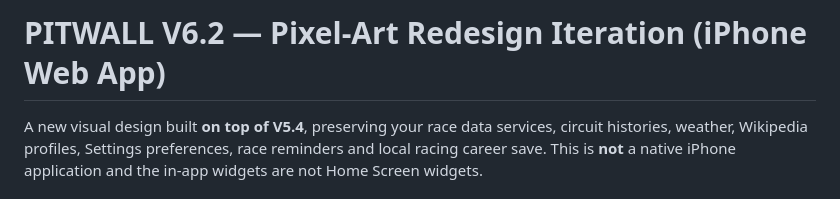
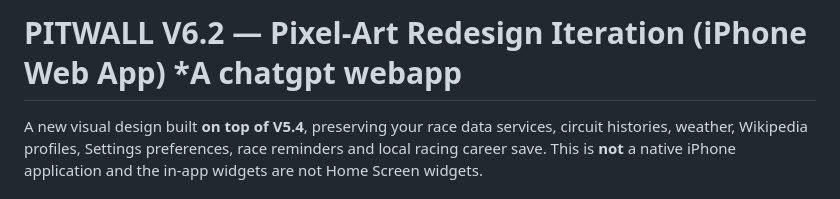
Before and after one commit to ltwoolford89/pitwall-f1, a Markdown page: README.md, the part around the change. GitHub-like rendering.

```diff
--- a/README.md
+++ b/README.md
@@ -1,4 +1,4 @@
-# PITWALL V6.2 — Pixel-Art Redesign Iteration (iPhone Web App)
+# PITWALL V6.2 — Pixel-Art Redesign Iteration (iPhone Web App) *A chatgpt webapp
 
 A new visual design built **on top of V5.4**, preserving your race data services, circuit histories, weather, Wikipedia profiles, Settings preferences, race reminders and local racing career save. This is **not** a native iPhone application and the in-app widgets are not Home Screen widgets.
 
```
